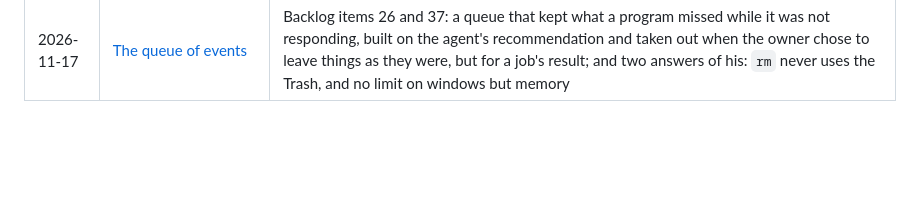
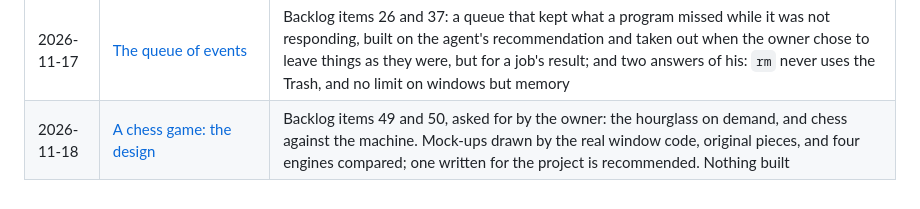
Before and after one commit to hugochinchilla/esp32-os, a Markdown page: docs/journal/README.md, the part around the change. GitHub-like rendering; blank space fills up the shorter version.

```diff
--- a/docs/journal/README.md
+++ b/docs/journal/README.md
@@ -123,3 +123,4 @@ Plain words, real numbers, no summaries of summaries.
 | 2026-11-17 | [The BIOS as a second firmware](2026-11-17-bios-second-stage.md) | Step 2 of the BIOS: a 1 MB partition taken from C:, a bootloader file of ours that starts the BIOS unless a word in memory kept across a restart asks for the OS, the BIOS firmware (294 KB) that runs the self-test and restarts into the OS, and the OS skipping its own self-test after it. Both firmwares compile; nothing has run on the board, and the board turn wipes C: |
 | 2026-11-17 | [The BIOS's first screen](2026-11-17-bios-first-screen.md) | The self-test was not seen because the monitor takes 5 s to wake. The owner's idea: a first screen as the BIOSes of the nineties had, with an energy badge of our own, for 3 s, and the memory count at its real speed. Two drawings, his changes to the first, what was built and tested on the PC |
 | 2026-11-17 | [The queue of events](2026-11-17-event-queue.md) | Backlog items 26 and 37: a queue that kept what a program missed while it was not responding, built on the agent's recommendation and taken out when the owner chose to leave things as they were, but for a job's result; and two answers of his: `rm` never uses the Trash, and no limit on windows but memory |
+| 2026-11-18 | [A chess game: the design](2026-11-18-chess-design.md) | Backlog items 49 and 50, asked for by the owner: the hourglass on demand, and chess against the machine. Mock-ups drawn by the real window code, original pieces, and four engines compared; one written for the project is recommended. Nothing built |
```
Also changed, not shown: docs/BACKLOG.md (+4 -0 lines), docs/DECISIONS.md (+18 -0 lines), docs/journal/2026-11-18-chess-design.md (added, +190 -0 lines), docs/look/chess/chess-1-green-thinking.png (added), docs/look/chess/chess-2-brown-black-side.png (added), docs/look/chess/chess-3-new-game.png (added), docs/look/chess/chess-pieces.png (added), 3 other files.
